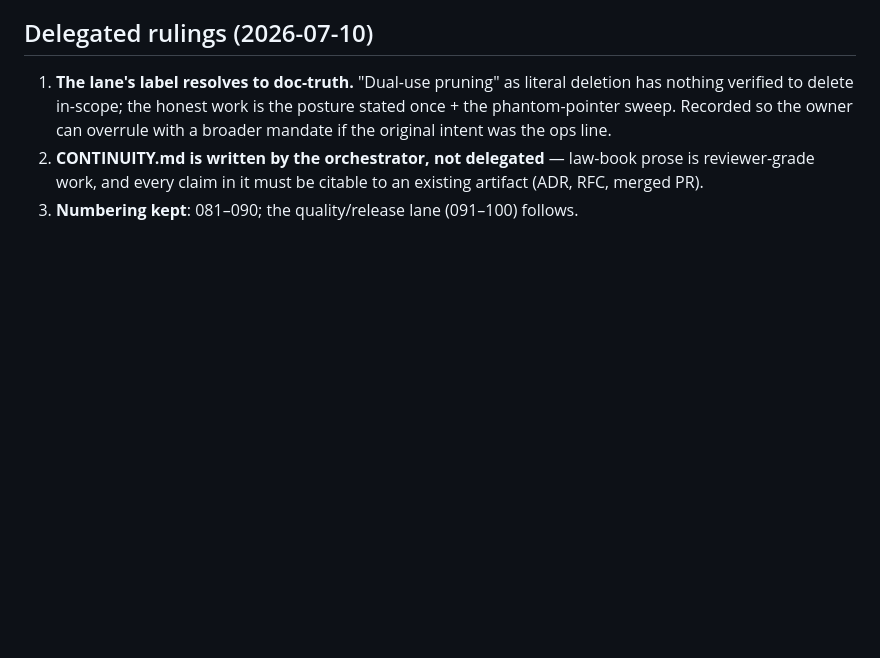
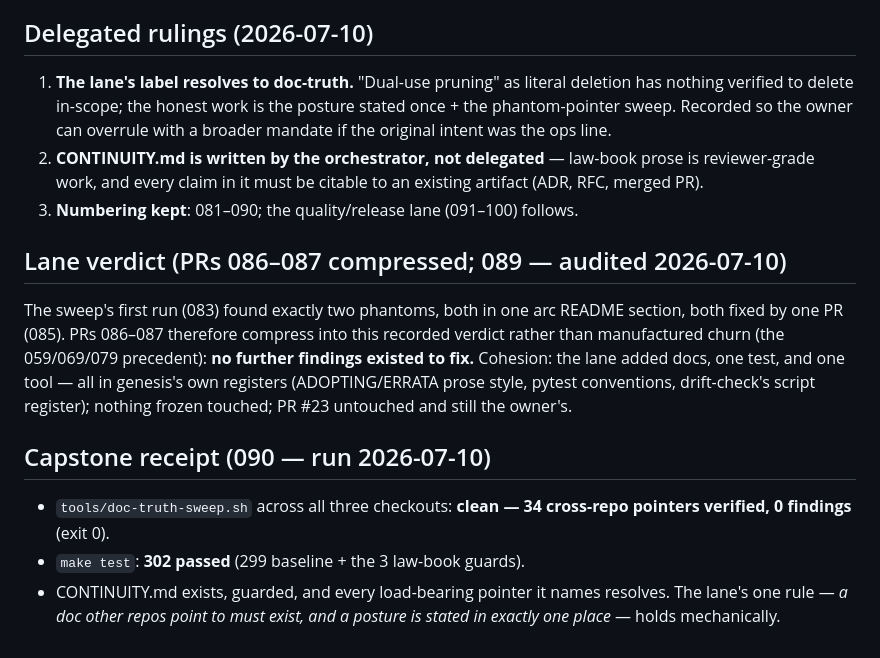
Before and after one commit to BigBirdReturns/axm-genesis, a Markdown page: docs/RFC_FAMILY_DOCTRINE.md, the part around the change. GitHub-like rendering; blank space fills up the shorter version.

Commit message:
genesis PR 089-090: doctrine lane verdict + capstone receipt (081-090 complete) (#32)
Claude-Session: https://claude.ai/code/session_01U33ohfLrrn2J1xinwdaxC7

Co-authored-by: Claude <noreply@anthropic.com>

```diff
--- a/docs/RFC_FAMILY_DOCTRINE.md
+++ b/docs/RFC_FAMILY_DOCTRINE.md
@@ -66,3 +66,22 @@ train's PR 081–090, across the three in-session repos (genesis, arc, world).
    prose is reviewer-grade work, and every claim in it must be citable to an
    existing artifact (ADR, RFC, merged PR).
 3. **Numbering kept**: 081–090; the quality/release lane (091–100) follows.
+
+## Lane verdict (PRs 086–087 compressed; 089 — audited 2026-07-10)
+
+The sweep's first run (083) found exactly two phantoms, both in one arc README
+section, both fixed by one PR (085). PRs 086–087 therefore compress into this
+recorded verdict rather than manufactured churn (the 059/069/079 precedent):
+**no further findings existed to fix.** Cohesion: the lane added docs, one
+test, and one tool — all in genesis's own registers (ADOPTING/ERRATA prose
+style, pytest conventions, drift-check's script register); nothing frozen
+touched; PR #23 untouched and still the owner's.
+
+## Capstone receipt (090 — run 2026-07-10)
+
+- `tools/doc-truth-sweep.sh` across all three checkouts: **clean — 34
+  cross-repo pointers verified, 0 findings** (exit 0).
+- `make test`: **302 passed** (299 baseline + the 3 law-book guards).
+- CONTINUITY.md exists, guarded, and every load-bearing pointer it names
+  resolves. The lane's one rule — *a doc other repos point to must exist,
+  and a posture is stated in exactly one place* — holds mechanically.
```
